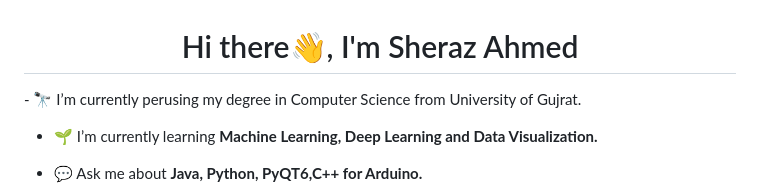
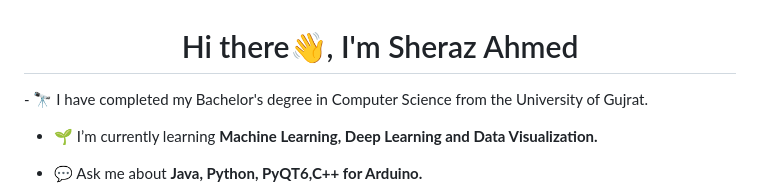
Before and after one commit to sherazAhmed-ipynb/sherazAhmed-ipynb, a Markdown page: README.md, the part around the change. GitHub-like rendering.

```diff
--- a/README.md
+++ b/README.md
@@ -1,5 +1,5 @@
 <h1 align="center">Hi there👋, I'm Sheraz Ahmed</h1>
-- 🔭 I’m currently perusing my degree in Computer Science from University of Gujrat.
+- 🔭 I have completed my Bachelor's degree in Computer Science from the University of Gujrat.
 
 - 🌱 I’m currently learning **Machine Learning, Deep Learning and Data Visualization.**
 
```
